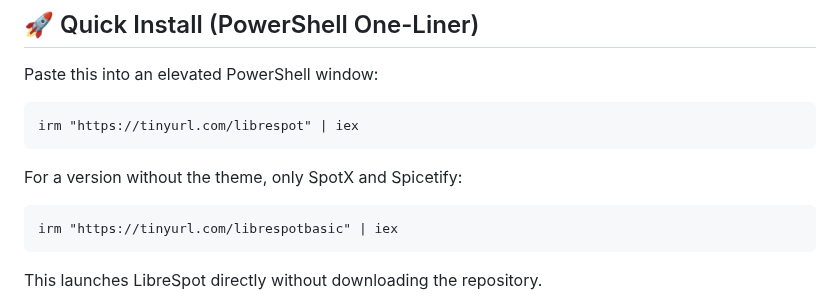
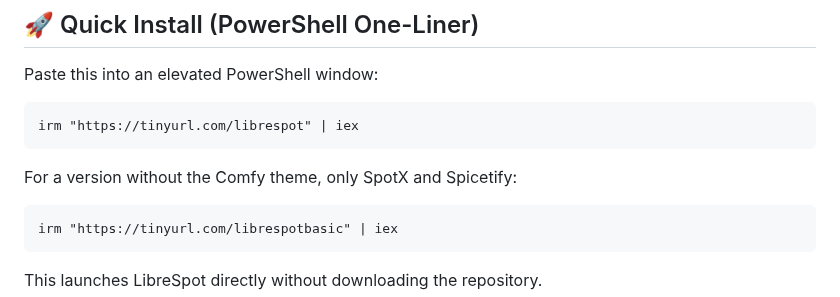
Before and after one commit to SysAdminDoc/LibreSpot, a Markdown page: README.md, the part around the change. GitHub-like rendering.

```diff
--- a/README.md
+++ b/README.md
@@ -23,7 +23,7 @@ Paste this into an elevated PowerShell window:
   <pre><code>irm "https://tinyurl.com/librespot" | iex</code></pre>
 </div>
 
-For a version without the theme, only SpotX and Spicetify:
+For a version without the Comfy theme, only SpotX and Spicetify:
 
 <div class="position-relative">
   <pre><code>irm "https://tinyurl.com/librespotbasic" | iex</code></pre>
```
